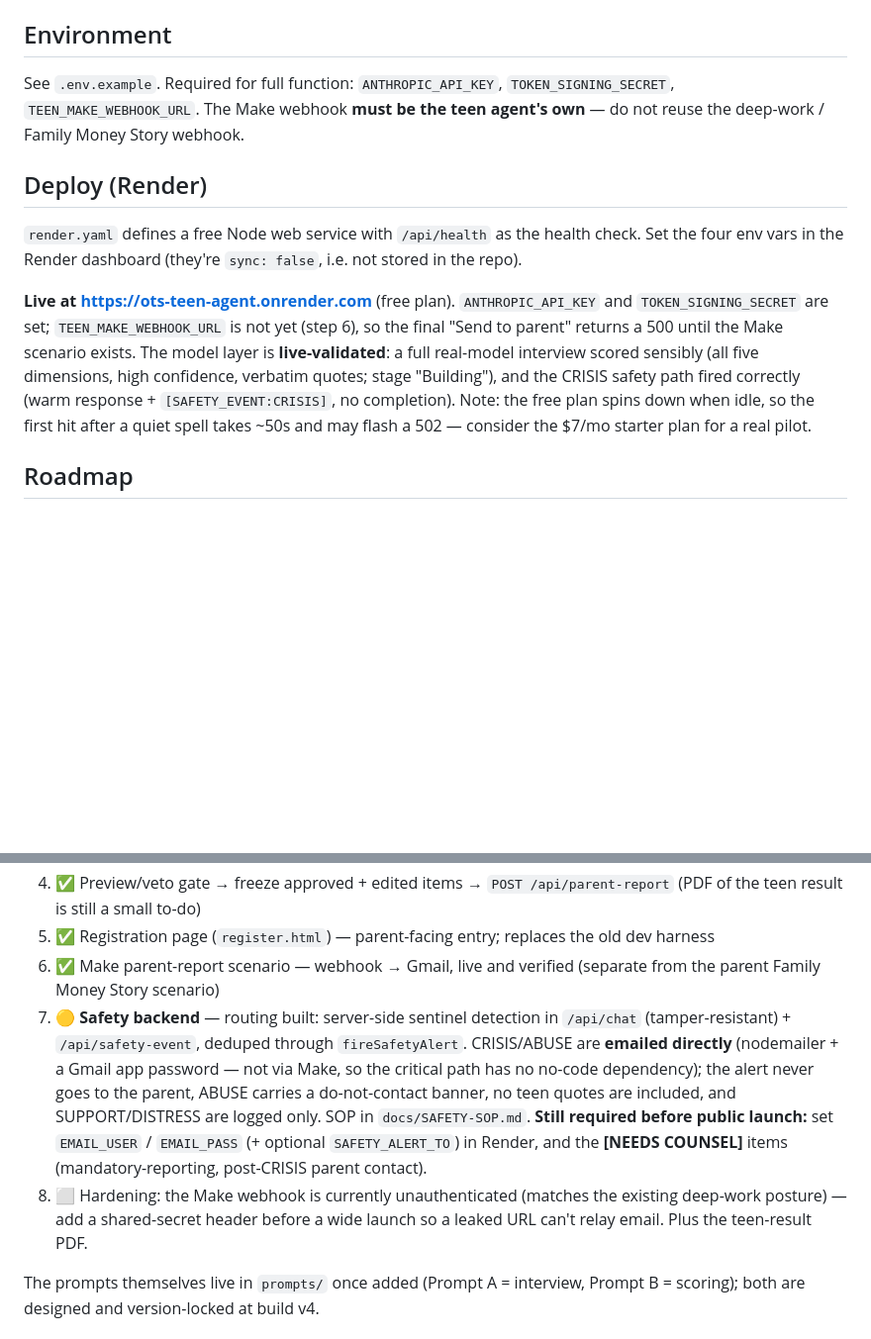
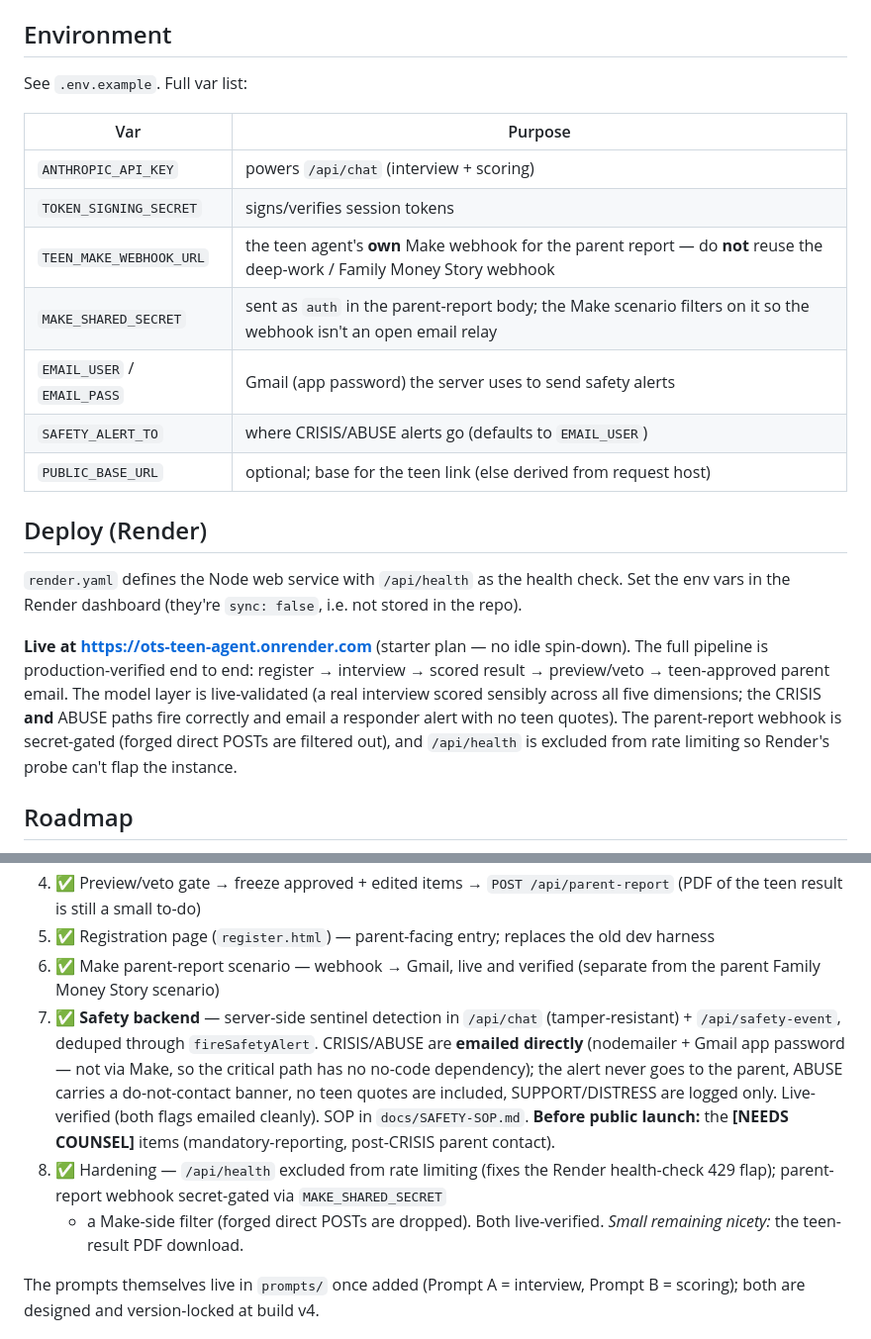
Before and after one commit to outsmartthesystem/ots-teen-agent, a Markdown page: README.md, 2 parts joined by grey strips. Shown at 99% size. Rendered like a GitHub page; blank space fills up the shorter version.

Commit message:
Docs: complete env var list + steps 7–8 done, hardening verified
README now lists every env var (incl. MAKE_SHARED_SECRET and the safety-email
vars), reflects the starter plan, and marks the safety backend and hardening
(health-check 429 fix + webhook secret gate) as done and live-verified. Only
the [NEEDS COUNSEL] policy items remain before public launch.

Co-Authored-By: Claude Opus 4.8 <noreply@anthropic.com>

```diff
--- a/README.md
+++ b/README.md
@@ -105,24 +105,31 @@ the session.
 
 ## Environment
 
-See `.env.example`. Required for full function: `ANTHROPIC_API_KEY`,
-`TOKEN_SIGNING_SECRET`, `TEEN_MAKE_WEBHOOK_URL`. The Make webhook **must be the teen
-agent's own** — do not reuse the deep-work / Family Money Story webhook.
+See `.env.example`. Full var list:
+
+| Var | Purpose |
+|---|---|
+| `ANTHROPIC_API_KEY` | powers `/api/chat` (interview + scoring) |
+| `TOKEN_SIGNING_SECRET` | signs/verifies session tokens |
+| `TEEN_MAKE_WEBHOOK_URL` | the teen agent's **own** Make webhook for the parent report — do **not** reuse the deep-work / Family Money Story webhook |
+| `MAKE_SHARED_SECRET` | sent as `auth` in the parent-report body; the Make scenario filters on it so the webhook isn't an open email relay |
+| `EMAIL_USER` / `EMAIL_PASS` | Gmail (app password) the server uses to send safety alerts |
+| `SAFETY_ALERT_TO` | where CRISIS/ABUSE alerts go (defaults to `EMAIL_USER`) |
+| `PUBLIC_BASE_URL` | optional; base for the teen link (else derived from request host) |
 
 ## Deploy (Render)
 
-`render.yaml` defines a free Node web service with `/api/health` as the health
-check. Set the four env vars in the Render dashboard (they're `sync: false`, i.e.
-not stored in the repo).
+`render.yaml` defines the Node web service with `/api/health` as the health check.
+Set the env vars in the Render dashboard (they're `sync: false`, i.e. not stored in
+the repo).
 
-**Live at https://ots-teen-agent.onrender.com** (free plan). `ANTHROPIC_API_KEY`
-and `TOKEN_SIGNING_SECRET` are set; `TEEN_MAKE_WEBHOOK_URL` is not yet (step 6), so
-the final "Send to parent" returns a 500 until the Make scenario exists. The model
-layer is **live-validated**: a full real-model interview scored sensibly (all five
-dimensions, high confidence, verbatim quotes; stage "Building"), and the CRISIS
-safety path fired correctly (warm response + `[SAFETY_EVENT:CRISIS]`, no completion).
-Note: the free plan spins down when idle, so the first hit after a quiet spell takes
-~50s and may flash a 502 — consider the $7/mo starter plan for a real pilot.
+**Live at https://ots-teen-agent.onrender.com** (starter plan — no idle spin-down).
+The full pipeline is production-verified end to end: register → interview → scored
+result → preview/veto → teen-approved parent email. The model layer is live-validated
+(a real interview scored sensibly across all five dimensions; the CRISIS **and** ABUSE
+paths fire correctly and email a responder alert with no teen quotes). The
+parent-report webhook is secret-gated (forged direct POSTs are filtered out), and
+`/api/health` is excluded from rate limiting so Render's probe can't flap the instance.
 
 ## Roadmap
 
@@ -137,18 +144,18 @@ Note: the free plan spins down when idle, so the first hit after a quiet spell t
    dev harness
 6. ✅ Make parent-report scenario — webhook → Gmail, live and verified (separate
    from the parent Family Money Story scenario)
-7. 🟡 **Safety backend** — routing built: server-side sentinel detection in
-   `/api/chat` (tamper-resistant) + `/api/safety-event`, deduped through
-   `fireSafetyAlert`. CRISIS/ABUSE are **emailed directly** (nodemailer + a Gmail
-   app password — not via Make, so the critical path has no no-code dependency);
-   the alert never goes to the parent, ABUSE carries a do-not-contact banner,
-   no teen quotes are included, and SUPPORT/DISTRESS are logged only. SOP in
-   `docs/SAFETY-SOP.md`. **Still required before public launch:** set `EMAIL_USER`
-   / `EMAIL_PASS` (+ optional `SAFETY_ALERT_TO`) in Render, and the **[NEEDS
-   COUNSEL]** items (mandatory-reporting, post-CRISIS parent contact).
-8. ⬜ Hardening: the Make webhook is currently unauthenticated (matches the
-   existing deep-work posture) — add a shared-secret header before a wide launch
-   so a leaked URL can't relay email. Plus the teen-result PDF.
+7. ✅ **Safety backend** — server-side sentinel detection in `/api/chat`
+   (tamper-resistant) + `/api/safety-event`, deduped through `fireSafetyAlert`.
+   CRISIS/ABUSE are **emailed directly** (nodemailer + Gmail app password — not via
+   Make, so the critical path has no no-code dependency); the alert never goes to
+   the parent, ABUSE carries a do-not-contact banner, no teen quotes are included,
+   SUPPORT/DISTRESS are logged only. Live-verified (both flags emailed cleanly).
+   SOP in `docs/SAFETY-SOP.md`. **Before public launch:** the **[NEEDS COUNSEL]**
+   items (mandatory-reporting, post-CRISIS parent contact).
+8. ✅ Hardening — `/api/health` excluded from rate limiting (fixes the Render
+   health-check 429 flap); parent-report webhook secret-gated via `MAKE_SHARED_SECRET`
+   + a Make-side filter (forged direct POSTs are dropped). Both live-verified.
+   *Small remaining nicety:* the teen-result PDF download.
 
 The prompts themselves live in `prompts/` once added (Prompt A = interview, Prompt B
 = scoring); both are designed and version-locked at build v4.
```
